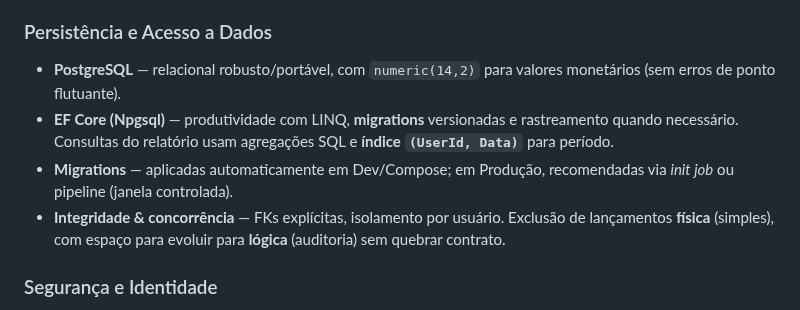
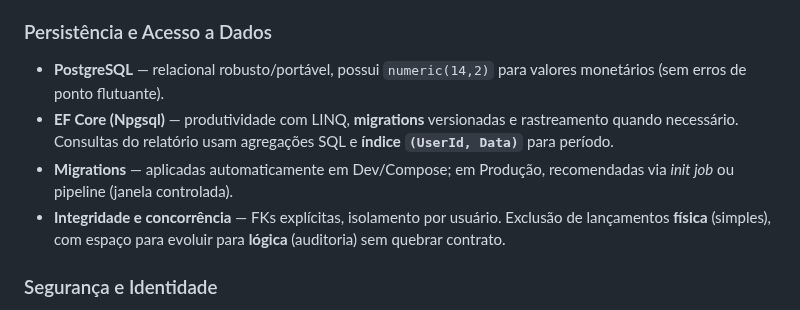
Before and after one commit to caiquefirefox/solution-architecture-challenge, a Markdown page: README.md, the part around the change. Rendered like a GitHub page.

Commit message:
docs: spelling correction

```diff
--- a/README.md
+++ b/README.md
@@ -286,10 +286,10 @@ SG[Serilog]
   - **Monólito modular (neste escopo)** — menor custo operacional inicial. O particionamento por domínios/capacidades permite extração futura para microserviços **sem reescrever** o core.
 
   ### Persistência e Acesso a Dados
-  - **PostgreSQL** — relacional robusto/portável, com `numeric(14,2)` para valores monetários (sem erros de ponto flutuante).
+  - **PostgreSQL** — relacional robusto/portável, possui `numeric(14,2)` para valores monetários (sem erros de ponto flutuante).
   - **EF Core (Npgsql)** — produtividade com LINQ, **migrations** versionadas e rastreamento quando necessário. Consultas do relatório usam agregações SQL e **índice `(UserId, Data)`** para período.
   - **Migrations** — aplicadas automaticamente em Dev/Compose; em Produção, recomendadas via *init job* ou pipeline (janela controlada).
-  - **Integridade & concorrência** — FKs explícitas, isolamento por usuário. Exclusão de lançamentos **física** (simples), com espaço para evoluir para **lógica** (auditoria) sem quebrar contrato.
+  - **Integridade e concorrência** — FKs explícitas, isolamento por usuário. Exclusão de lançamentos **física** (simples), com espaço para evoluir para **lógica** (auditoria) sem quebrar contrato.
 
   ### Segurança e Identidade
   - **JWT (HS256)** com `aud/iss/exp/iat/nbf/jti`; **access token** curto (~15 min) e **refresh token** (~7 dias) **rotativo** (novo refresh invalida o anterior). Refresh tokens são armazenados **hasheados** no banco.
```
